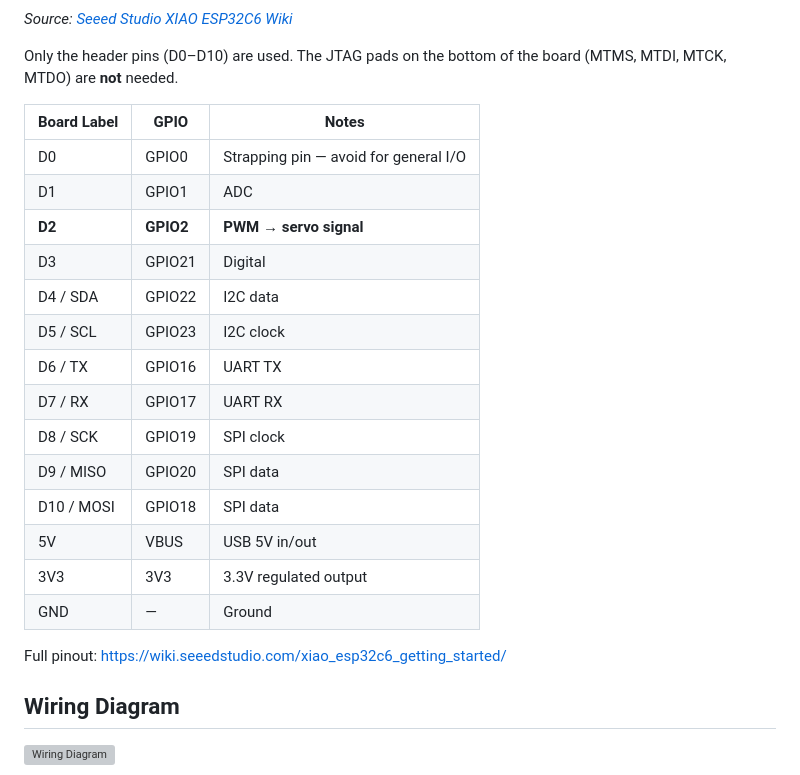
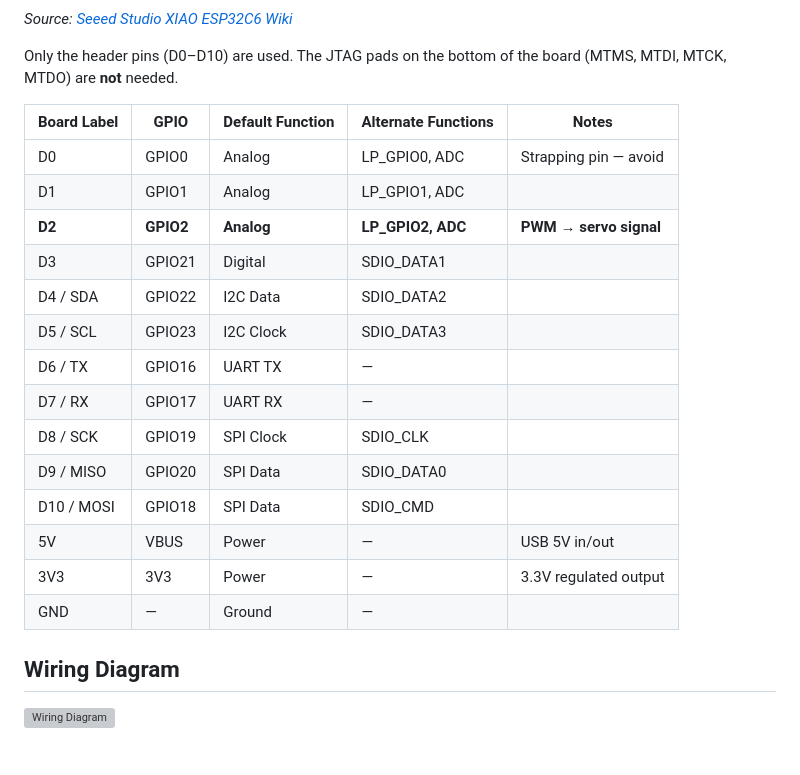
Before and after one commit to EtaCassiopeia/smart-vent, a Markdown page: docs/hardware/wiring.md, the part around one of its changes. Rendered like a GitHub page; blank space fills up the shorter version; grey boxes are pictures that could not be loaded.

Commit message:
Add XIAO ESP32C6 pin list image and detailed pin table
Added the pin mapping diagram from Seeed Studio wiki and expanded
the pin table with default functions and alternate functions for
all header pins.

```diff
--- a/docs/hardware/wiring.md
+++ b/docs/hardware/wiring.md
@@ -24,24 +28,22 @@
 Only the header pins (D0–D10) are used. The JTAG pads on the bottom of the
 board (MTMS, MTDI, MTCK, MTDO) are **not** needed.
 
-| Board Label | GPIO | Notes |
-|-------------|------|-------|
-| D0 | GPIO0 | Strapping pin — avoid for general I/O |
-| D1 | GPIO1 | ADC |
-| **D2** | **GPIO2** | **PWM → servo signal** |
-| D3 | GPIO21 | Digital |
-| D4 / SDA | GPIO22 | I2C data |
-| D5 / SCL | GPIO23 | I2C clock |
-| D6 / TX | GPIO16 | UART TX |
-| D7 / RX | GPIO17 | UART RX |
-| D8 / SCK | GPIO19 | SPI clock |
-| D9 / MISO | GPIO20 | SPI data |
-| D10 / MOSI | GPIO18 | SPI data |
-| 5V | VBUS | USB 5V in/out |
-| 3V3 | 3V3 | 3.3V regulated output |
-| GND | — | Ground |
-
-Full pinout: <https://wiki.seeedstudio.com/xiao_esp32c6_getting_started/>
+| Board Label | GPIO | Default Function | Alternate Functions | Notes |
+|-------------|------|------------------|---------------------|-------|
+| D0 | GPIO0 | Analog | LP_GPIO0, ADC | Strapping pin — avoid |
+| D1 | GPIO1 | Analog | LP_GPIO1, ADC | |
+| **D2** | **GPIO2** | **Analog** | **LP_GPIO2, ADC** | **PWM → servo signal** |
+| D3 | GPIO21 | Digital | SDIO_DATA1 | |
+| D4 / SDA | GPIO22 | I2C Data | SDIO_DATA2 | |
+| D5 / SCL | GPIO23 | I2C Clock | SDIO_DATA3 | |
+| D6 / TX | GPIO16 | UART TX | — | |
+| D7 / RX | GPIO17 | UART RX | — | |
+| D8 / SCK | GPIO19 | SPI Clock | SDIO_CLK | |
+| D9 / MISO | GPIO20 | SPI Data | SDIO_DATA0 | |
+| D10 / MOSI | GPIO18 | SPI Data | SDIO_CMD | |
+| 5V | VBUS | Power | — | USB 5V in/out |
+| 3V3 | 3V3 | Power | — | 3.3V regulated output |
+| GND | — | Ground | — | |
 
 ## Wiring Diagram
 
```
Also changed, not shown: other parts of docs/hardware/wiring.md (+5 -1 lines).
